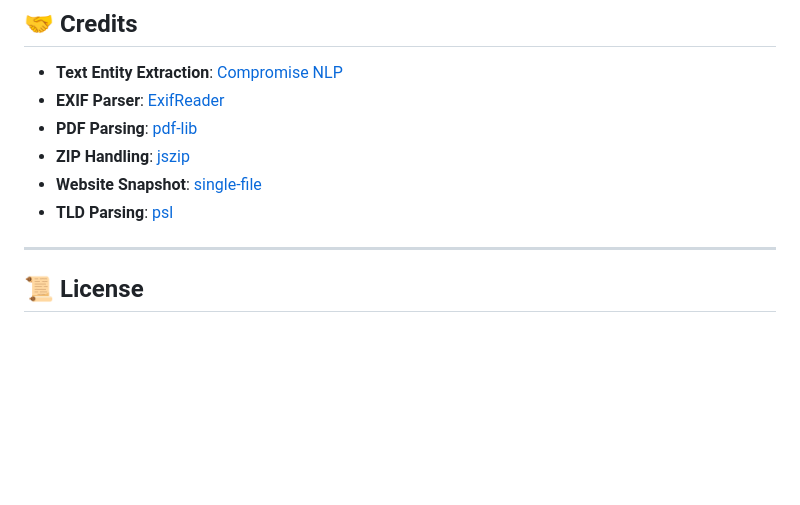
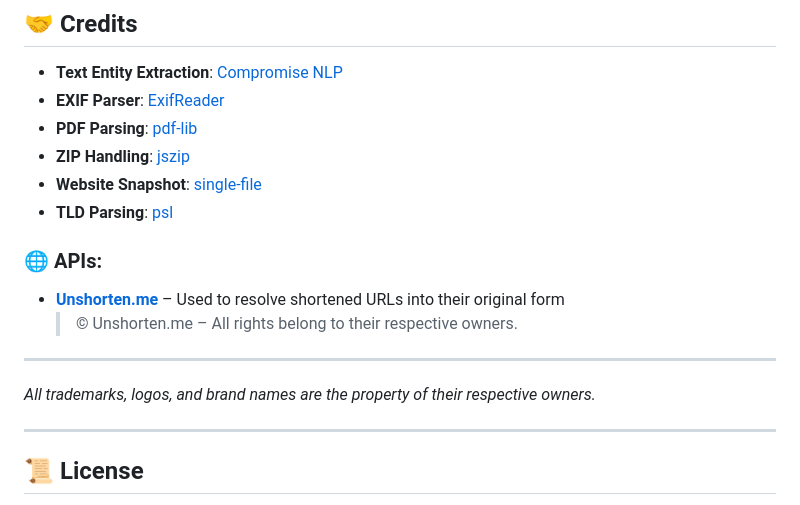
Before and after one commit to tomsec8/IntelHub, a Markdown page: README.md, the part around the change. Drawn GitHub-style; blank space fills up the shorter version.

```diff
--- a/README.md
+++ b/README.md
@@ -114,6 +114,13 @@ Pull requests and suggestions are welcome!
 - **Website Snapshot**: [single-file](https://github.com/gildas-lormeau/SingleFile)
 - **TLD Parsing**: [psl](https://github.com/lupomontero/psl)
 
+### 🌐 APIs:
+- **[Unshorten.me](https://unshorten.me)** – Used to resolve shortened URLs into their original form
+  > © Unshorten.me – All rights belong to their respective owners.
+
+---
+
+*All trademarks, logos, and brand names are the property of their respective owners.*
 
 ---
 
```
